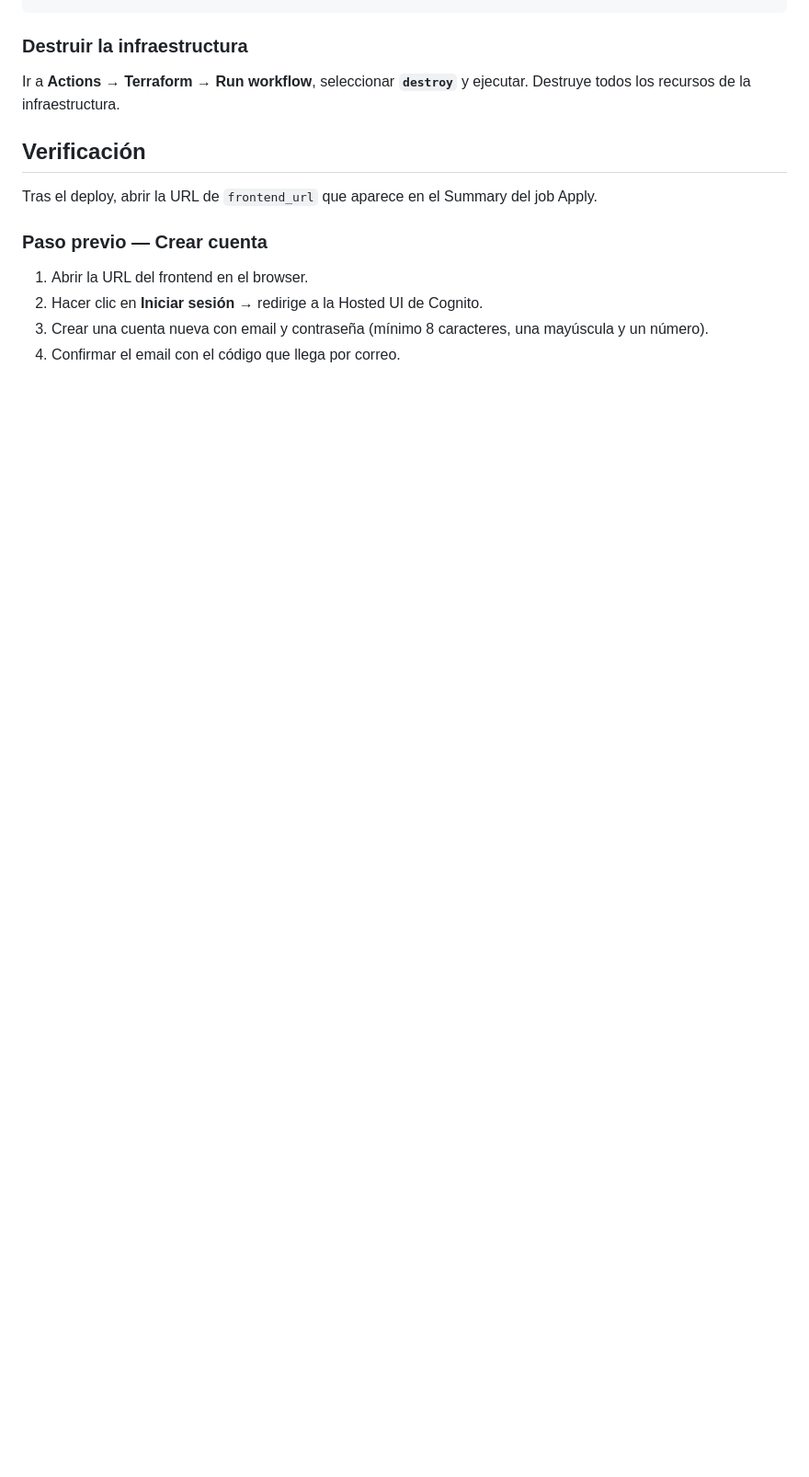
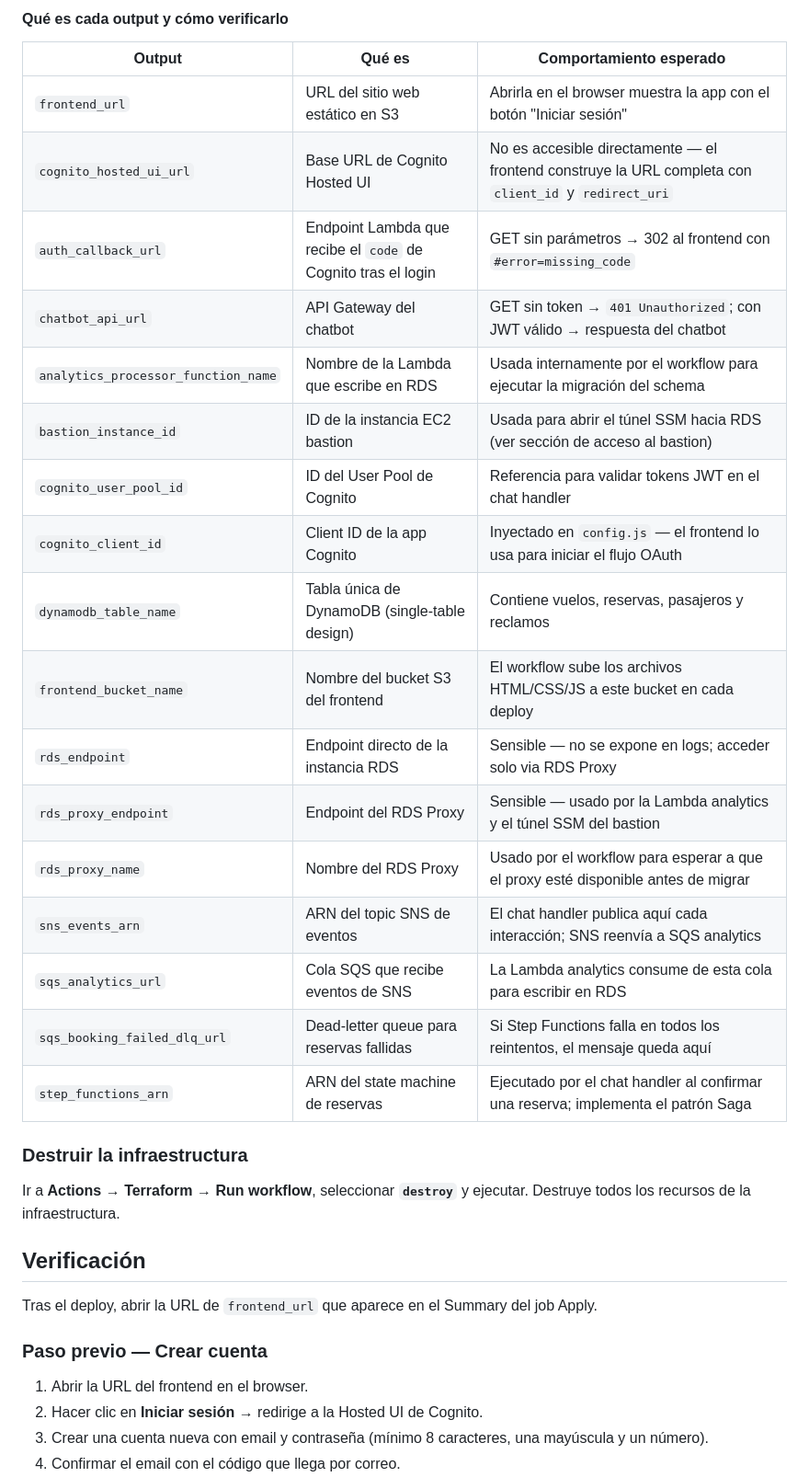
Before and after one commit to gmoscacofino/jetsmart, a Markdown page: README.md, the part around one of its changes. Shown at 92% size. Rendered like a GitHub page; blank space fills up the shorter version.

````diff
--- a/README.md
+++ b/README.md
@@ -110,4 +124,26 @@ cognito_hosted_ui_url  = "https://..."
 ```
+
+#### Qué es cada output y cómo verificarlo
+
+| Output | Qué es | Comportamiento esperado |
+|--------|--------|------------------------|
+| `frontend_url` | URL del sitio web estático en S3 | Abrirla en el browser muestra la app con el botón "Iniciar sesión" |
+| `cognito_hosted_ui_url` | Base URL de Cognito Hosted UI | No es accesible directamente — el frontend construye la URL completa con `client_id` y `redirect_uri` |
+| `auth_callback_url` | Endpoint Lambda que recibe el `code` de Cognito tras el login | GET sin parámetros → 302 al frontend con `#error=missing_code` |
+| `chatbot_api_url` | API Gateway del chatbot | GET sin token → `401 Unauthorized`; con JWT válido → respuesta del chatbot |
+| `analytics_processor_function_name` | Nombre de la Lambda que escribe en RDS | Usada internamente por el workflow para ejecutar la migración del schema |
+| `bastion_instance_id` | ID de la instancia EC2 bastion | Usada para abrir el túnel SSM hacia RDS (ver sección de acceso al bastion) |
+| `cognito_user_pool_id` | ID del User Pool de Cognito | Referencia para validar tokens JWT en el chat handler |
+| `cognito_client_id` | Client ID de la app Cognito | Inyectado en `config.js` — el frontend lo usa para iniciar el flujo OAuth |
+| `dynamodb_table_name` | Tabla única de DynamoDB (single-table design) | Contiene vuelos, reservas, pasajeros y reclamos |
+| `frontend_bucket_name` | Nombre del bucket S3 del frontend | El workflow sube los archivos HTML/CSS/JS a este bucket en cada deploy |
+| `rds_endpoint` | Endpoint directo de la instancia RDS | Sensible — no se expone en logs; acceder solo via RDS Proxy |
+| `rds_proxy_endpoint` | Endpoint del RDS Proxy | Sensible — usado por la Lambda analytics y el túnel SSM del bastion |
+| `rds_proxy_name` | Nombre del RDS Proxy | Usado por el workflow para esperar a que el proxy esté disponible antes de migrar |
+| `sns_events_arn` | ARN del topic SNS de eventos | El chat handler publica aquí cada interacción; SNS reenvía a SQS analytics |
+| `sqs_analytics_url` | Cola SQS que recibe eventos de SNS | La Lambda analytics consume de esta cola para escribir en RDS |
+| `sqs_booking_failed_dlq_url` | Dead-letter queue para reservas fallidas | Si Step Functions falla en todos los reintentos, el mensaje queda aquí |
+| `step_functions_arn` | ARN del state machine de reservas | Ejecutado por el chat handler al confirmar una reserva; implementa el patrón Saga |
 
 ### Destruir la infraestructura
 
````
Also changed, not shown: other parts of README.md (+19 -5 lines).
